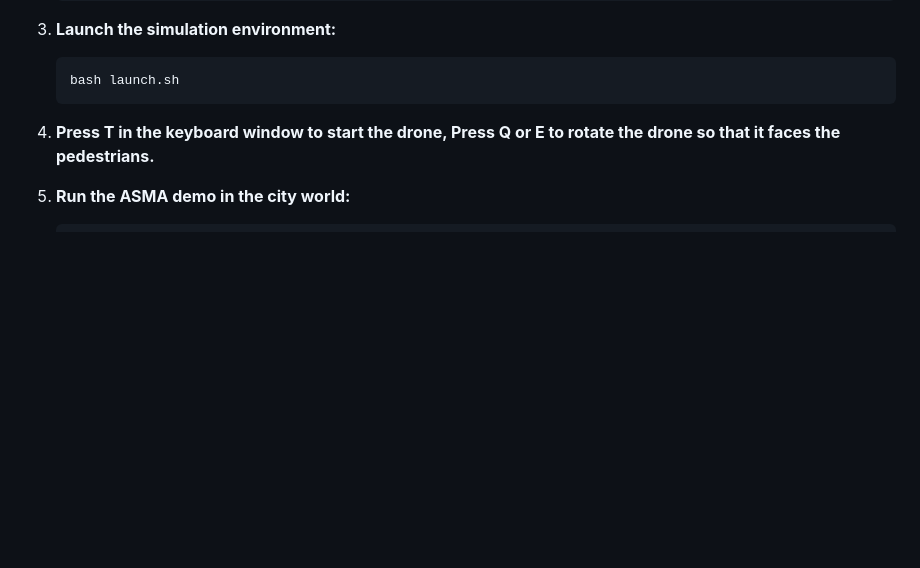
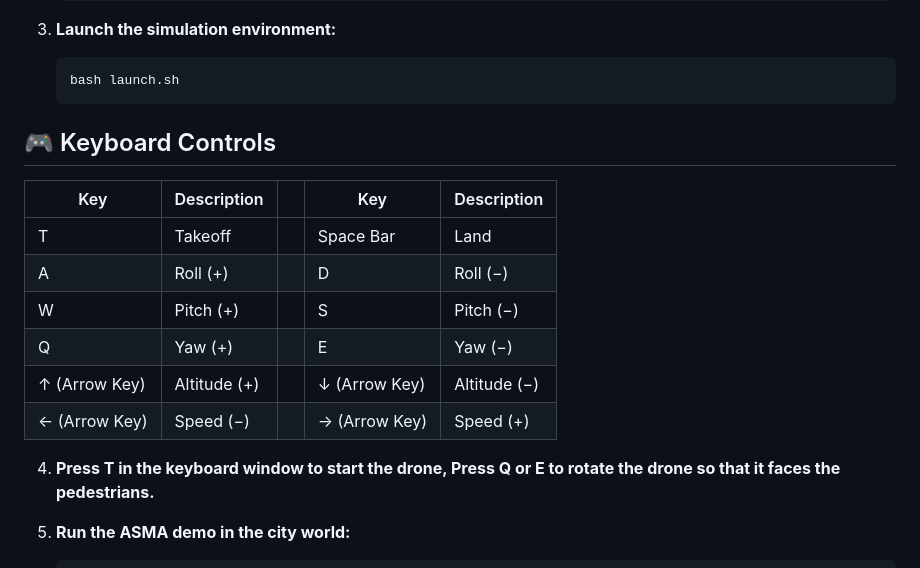
Before and after one commit to souravsanyal06/ASMA, a Markdown page: README.md, the part around the change. Rendered like a GitHub page; blank space fills up the shorter version.

Commit message:
added Keyboard Instructions

````diff
--- a/README.md
+++ b/README.md
@@ -66,6 +66,20 @@ ASMA is a modular framework for instruction-following drone navigation that inte
     ```bash
     bash launch.sh
     ```
+
+## 🎮 Keyboard Controls
+
+| Key               | Description   |       | Key               | Description   |
+|------------------|---------------|-------|-------------------|---------------|
+| T                | Takeoff       |       | Space Bar         | Land          |
+| A                | Roll (+)      |       | D                 | Roll (−)      |
+| W                | Pitch (+)     |       | S                 | Pitch (−)     |
+| Q                | Yaw (+)       |       | E                 | Yaw (−)       |
+| ↑ (Arrow Key)    | Altitude (+)  |       | ↓ (Arrow Key)     | Altitude (−)  |
+| ← (Arrow Key)    | Speed (−)     |       | → (Arrow Key)     | Speed (+)     |
+
+
+
 4. **Press T in the keyboard window to start the drone, Press Q or E to rotate the drone so that it faces the pedestrians.**
 
 5. **Run the ASMA demo in the city world:**
````
